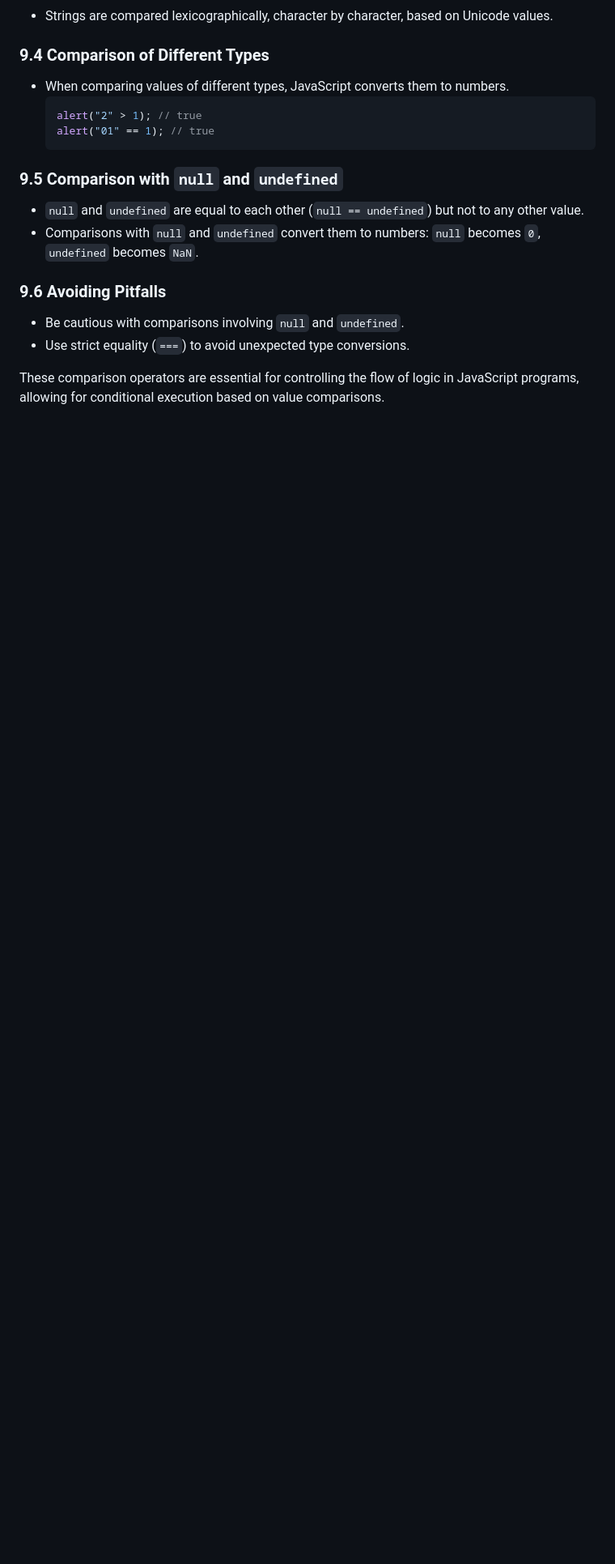
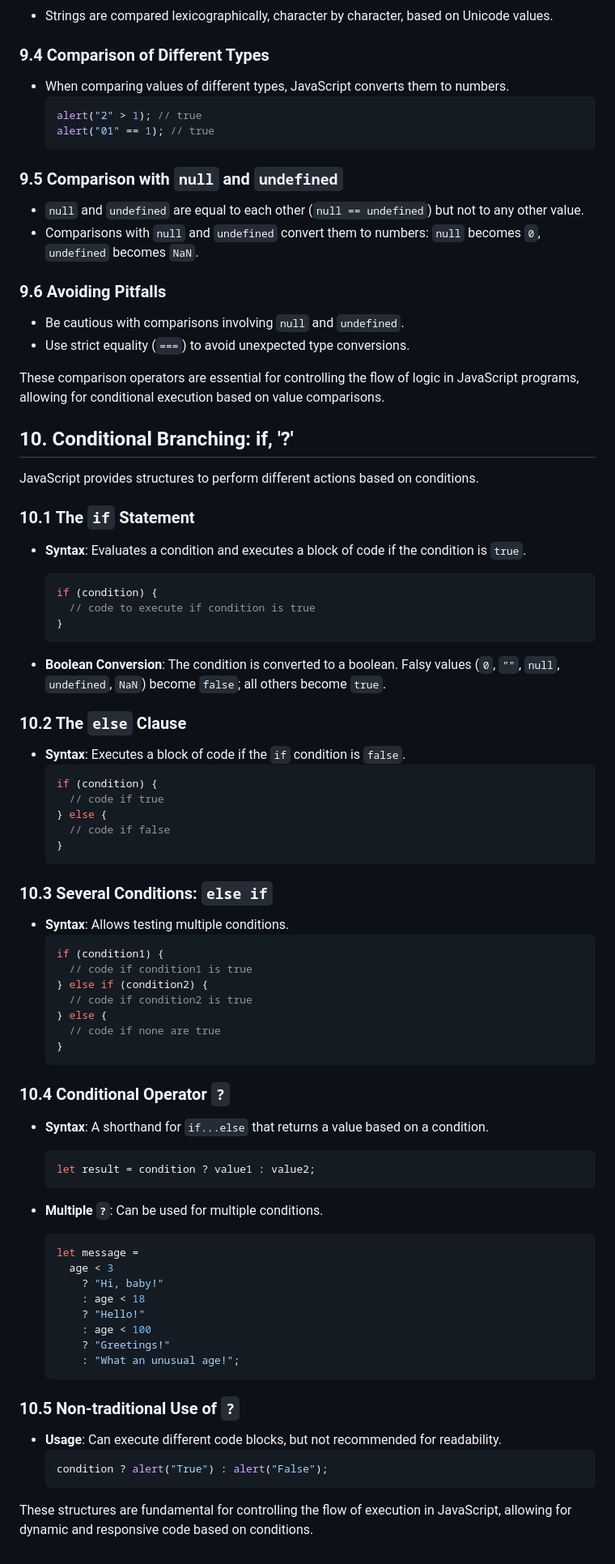
Before and after one commit to natandaniel/javascript, a Markdown page: fundamentals/readme.md, the part around one of its changes. Shown at 81% size. Rendered like a GitHub page; blank space fills up the shorter version.

Commit message:
Add conditional branching section to fundamentals readme

````diff
--- a/fundamentals/readme.md
+++ b/fundamentals/readme.md
@@ -457,3 +463,72 @@ JavaScript provides several operators to compare values, returning a boolean res
 - Use strict equality (`===`) to avoid unexpected type conversions.
 
 These comparison operators are essential for controlling the flow of logic in JavaScript programs, allowing for conditional execution based on value comparisons.
+
+## 10. Conditional Branching: if, '?'
+
+JavaScript provides structures to perform different actions based on conditions.
+
+### 10.1 The `if` Statement
+
+- **Syntax**: Evaluates a condition and executes a block of code if the condition is `true`.
+
+  ```javascript
+  if (condition) {
+    // code to execute if condition is true
+  }
+  ```
+
+- **Boolean Conversion**: The condition is converted to a boolean. Falsy values (`0`, `""`, `null`, `undefined`, `NaN`) become `false`; all others become `true`.
+
+### 10.2 The `else` Clause
+
+- **Syntax**: Executes a block of code if the `if` condition is `false`.
+  ```javascript
+  if (condition) {
+    // code if true
+  } else {
+    // code if false
+  }
+  ```
+
+### 10.3 Several Conditions: `else if`
+
+- **Syntax**: Allows testing multiple conditions.
+  ```javascript
+  if (condition1) {
+    // code if condition1 is true
+  } else if (condition2) {
+    // code if condition2 is true
+  } else {
+    // code if none are true
+  }
+  ```
+
+### 10.4 Conditional Operator `?`
+
+- **Syntax**: A shorthand for `if...else` that returns a value based on a condition.
+
+  ```javascript
+  let result = condition ? value1 : value2;
+  ```
+
+- **Multiple `?`**: Can be used for multiple conditions.
+  ```javascript
+  let message =
+    age < 3
+      ? "Hi, baby!"
+      : age < 18
+      ? "Hello!"
+      : age < 100
+      ? "Greetings!"
+      : "What an unusual age!";
+  ```
+
+### 10.5 Non-traditional Use of `?`
+
+- **Usage**: Can execute different code blocks, but not recommended for readability.
+  ```javascript
+  condition ? alert("True") : alert("False");
+  ```
+
+These structures are fundamental for controlling the flow of execution in JavaScript, allowing for dynamic and responsive code based on conditions.
````
Also changed, not shown: other parts of fundamentals/readme.md (+6 -0 lines).
